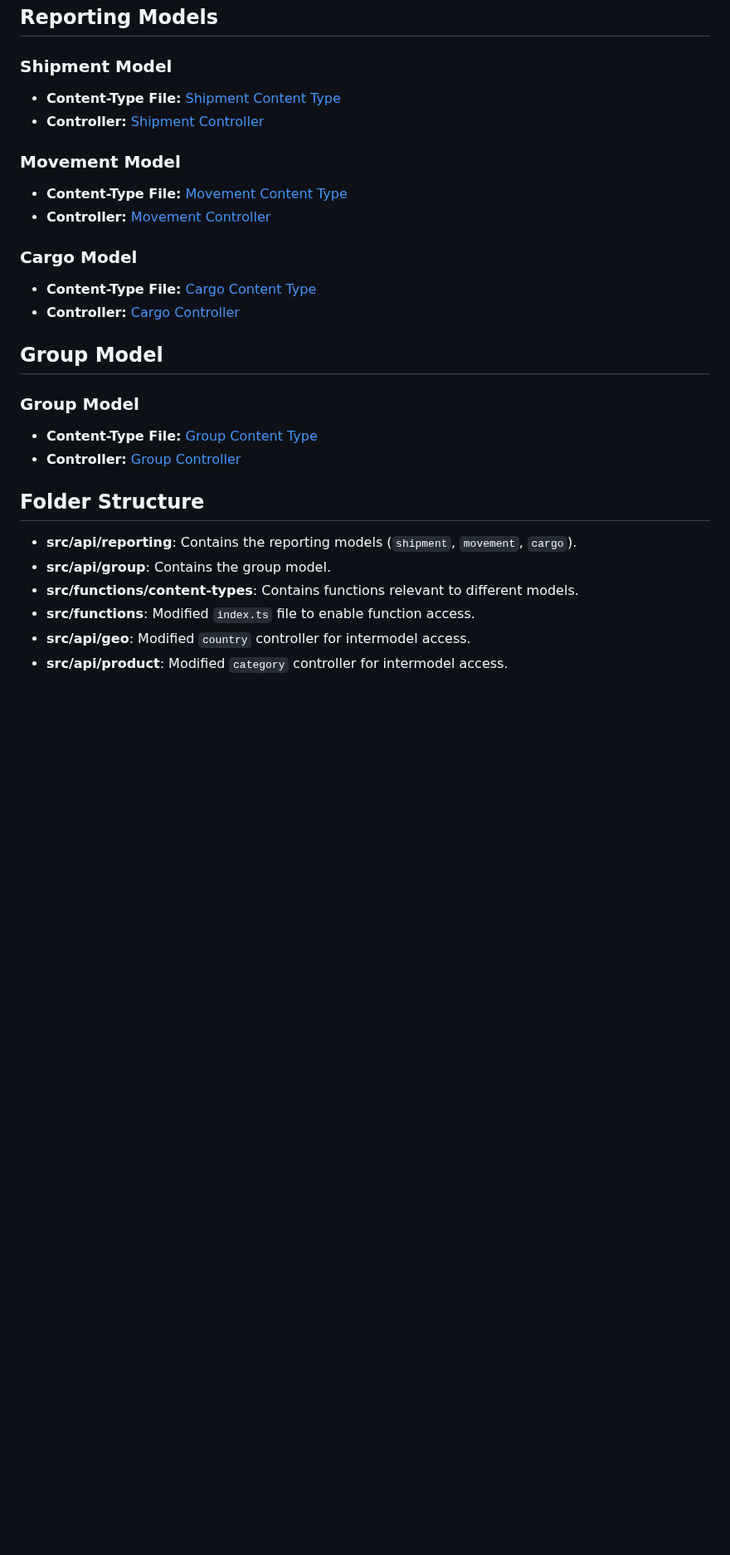
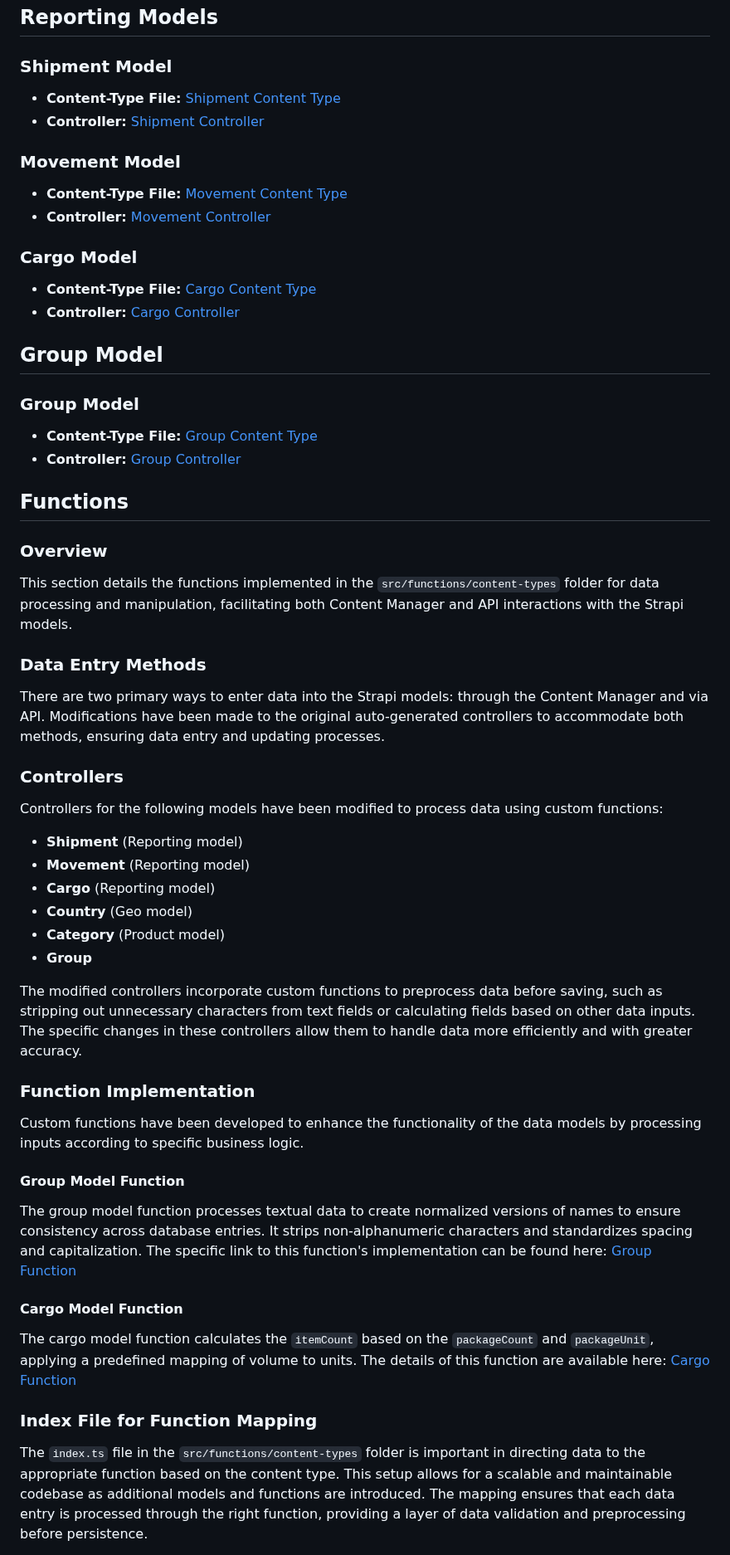
Before and after one commit to distributeaid/aggregated-public-information, a Markdown page: ReportingModelReadMe.md, the part around one of its changes. Shown at 83% size. GitHub-like rendering; blank space fills up the shorter version.

Commit message:
Updated reporting model readme file

```diff
--- a/ReportingModelReadMe.md
+++ b/ReportingModelReadMe.md
@@ -32,9 +32,33 @@ Whenever generating a model in Strapi, it auto-generates the `content-types`, `c
 - **Controller:** [Group Controller](https://github.com/distributeaid/aggregated-public-information/blob/FinalReportingModels/src/api/group/controllers/group.ts)
 
-## Folder Structure
-- **src/api/reporting**: Contains the reporting models (`shipment`, `movement`, `cargo`).
-- **src/api/group**: Contains the group model.
-- **src/functions/content-types**: Contains functions relevant to different models.
-- **src/functions**: Modified `index.ts` file to enable function access.
-- **src/api/geo**: Modified `country` controller for intermodel access.
-- **src/api/product**: Modified `category` controller for intermodel access.
+## Functions
+
+### Overview
+This section details the functions implemented in the `src/functions/content-types` folder for data processing and manipulation, facilitating both Content Manager and API interactions with the Strapi models.
+
+### Data Entry Methods
+There are two primary ways to enter data into the Strapi models: through the Content Manager and via API. Modifications have been made to the original auto-generated controllers to accommodate both methods, ensuring data entry and updating processes.
+
+### Controllers
+Controllers for the following models have been modified to process data using custom functions:
+- **Shipment** (Reporting model)
+- **Movement** (Reporting model)
+- **Cargo** (Reporting model)
+- **Country** (Geo model)
+- **Category** (Product model)
+- **Group**
+
+The modified controllers incorporate custom functions to preprocess data before saving, such as stripping out unnecessary characters from text fields or calculating fields based on other data inputs. The specific changes in these controllers allow them to handle data more efficiently and with greater accuracy.
+
+### Function Implementation
+Custom functions have been developed to enhance the functionality of the data models by processing inputs according to specific business logic.
+
+#### Group Model Function
+The group model function processes textual data to create normalized versions of names to ensure consistency across database entries. It strips non-alphanumeric characters and standardizes spacing and capitalization. The specific link to this function's implementation can be found here: [Group Function](https://github.com/distributeaid/aggregated-public-information/blob/FinalReportingModels/src/functions/content-types/group/group.ts)
+
+#### Cargo Model Function
+The cargo model function calculates the `itemCount` based on the `packageCount` and `packageUnit`, applying a predefined mapping of volume to units. The details of this function are available here: [Cargo Function](https://github.com/distributeaid/aggregated-public-information/blob/FinalReportingModels/src/functions/content-types/reporting/cargo.ts)
+
+### Index File for Function Mapping
+The `index.ts` file in the `src/functions/content-types` folder is important in directing data to the appropriate function based on the content type. This setup allows for a scalable and maintainable codebase as additional models and functions are introduced. The mapping ensures that each data entry is processed through the right function, providing a layer of data validation and preprocessing before persistence.
+
```
Also changed, not shown: other parts of ReportingModelReadMe.md (+13 -4 lines).
